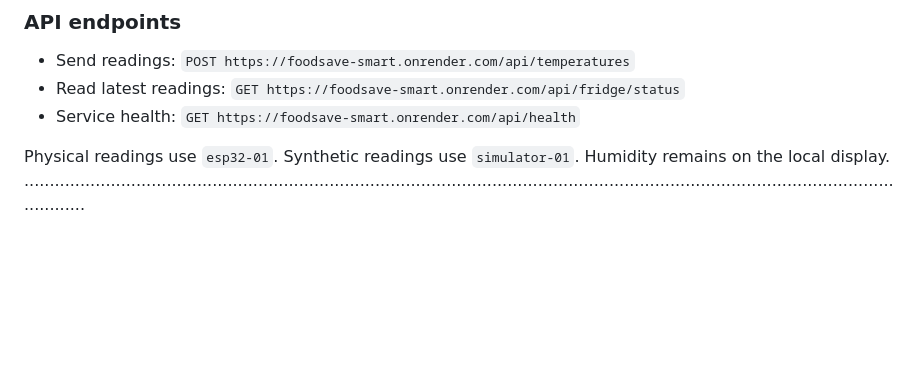
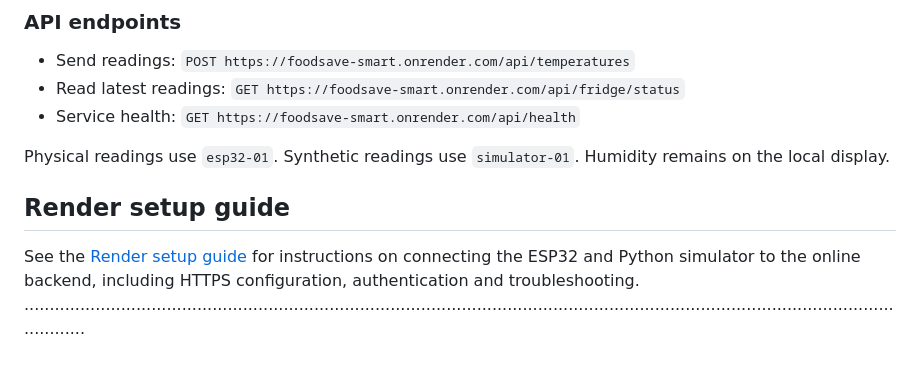
Before and after one commit to G273105/foodsave-smart, a Markdown page: monitoring/README.md, the part around the change. GitHub-like rendering; blank space fills up the shorter version.

Commit message:
Add Render setup guide to README
Link monitoring README to Render setup guide

```diff
--- a/monitoring/README.md
+++ b/monitoring/README.md
@@ -60,4 +60,8 @@ The photographs show:
 
 Physical readings use `esp32-01`. Synthetic readings use `simulator-01`.
 Humidity remains on the local display.
+
+## Render setup guide
+
+See the [Render setup guide](RENDER_SETUP.md) for instructions on connecting the ESP32 and Python simulator to the online backend, including HTTPS configuration, authentication and troubleshooting.
 .......................................................................................................................................................................................
```
